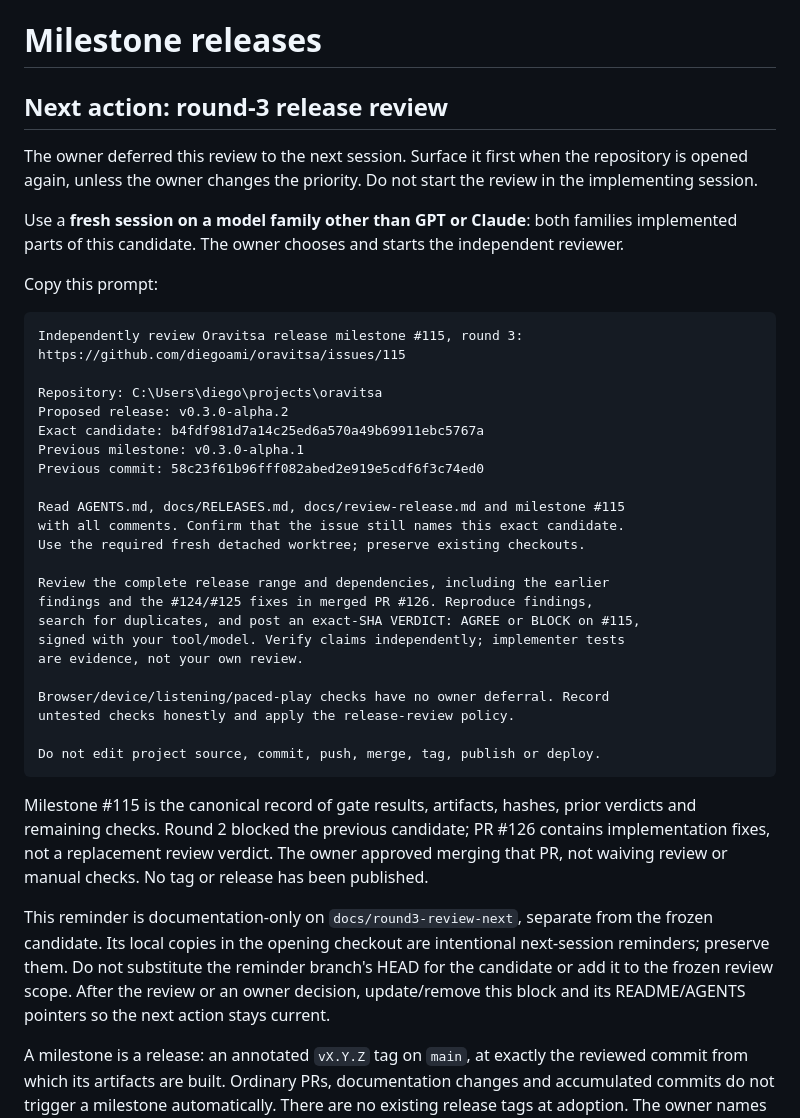
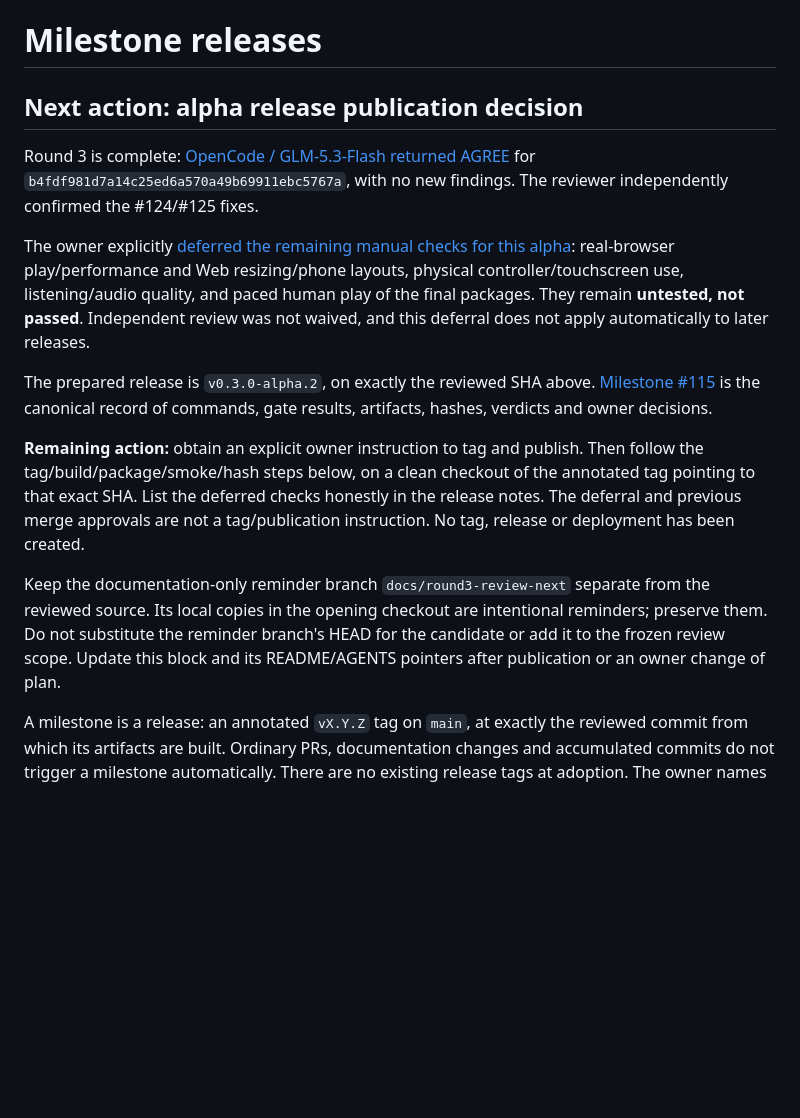
Before and after one commit to diegoami/oravitsa, a Markdown page: docs/RELEASES.md, the part around the change. Rendered like a GitHub page; blank space fills up the shorter version.

````diff
--- a/docs/RELEASES.md
+++ b/docs/RELEASES.md
@@ -1,55 +1,32 @@
 # Milestone releases
 
-## Next action: round-3 release review
+## Next action: alpha release publication decision
 
-The owner deferred this review to the next session. Surface it first when the
-repository is opened again, unless the owner changes the priority. Do not start
-the review in the implementing session.
+Round 3 is complete: [OpenCode / GLM-5.3-Flash returned AGREE](https://github.com/diegoami/oravitsa/issues/115#issuecomment-6662634244)
+for `b4fdf981d7a14c25ed6a570a49b69911ebc5767a`, with no new findings.
+The reviewer independently confirmed the #124/#125 fixes.
 
-Use a **fresh session on a model family other than GPT or Claude**: both
-families implemented parts of this candidate. The owner chooses and starts
-the independent reviewer.
+The owner explicitly [deferred the remaining manual checks for this alpha](https://github.com/diegoami/oravitsa/issues/115#issuecomment-6663947439):
+real-browser play/performance and Web resizing/phone layouts, physical
+controller/touchscreen use, listening/audio quality, and paced human play of
+the final packages. They remain **untested, not passed**. Independent review
+was not waived, and this deferral does not apply automatically to later releases.
 
-Copy this prompt:
+The prepared release is `v0.3.0-alpha.2`, on exactly the reviewed SHA above.
+[Milestone #115](https://github.com/diegoami/oravitsa/issues/115) is the canonical
+record of commands, gate results, artifacts, hashes, verdicts and owner decisions.
 
-```text
-Independently review Oravitsa release milestone #115, round 3:
-https://github.com/diegoami/oravitsa/issues/115
+**Remaining action:** obtain an explicit owner instruction to tag and publish.
+Then follow the tag/build/package/smoke/hash steps below, on a clean checkout of
+the annotated tag pointing to that exact SHA. List the deferred checks honestly
+in the release notes. The deferral and previous merge approvals are not a
+tag/publication instruction. No tag, release or deployment has been created.
 
-Repository: C:\Users\diego\projects\oravitsa
-Proposed release: v0.3.0-alpha.2
-Exact candidate: b4fdf981d7a14c25ed6a570a49b69911ebc5767a
-Previous milestone: v0.3.0-alpha.1
-Previous commit: 58c23f61b96fff082abed2e919e5cdf6f3c74ed0
-
-Read AGENTS.md, docs/RELEASES.md, docs/review-release.md and milestone #115
-with all comments. Confirm that the issue still names this exact candidate.
-Use the required fresh detached worktree; preserve existing checkouts.
-
-Review the complete release range and dependencies, including the earlier
-findings and the #124/#125 fixes in merged PR #126. Reproduce findings,
-search for duplicates, and post an exact-SHA VERDICT: AGREE or BLOCK on #115,
-signed with your tool/model. Verify claims independently; implementer tests
-are evidence, not your own review.
-
-Browser/device/listening/paced-play checks have no owner deferral. Record
-untested checks honestly and apply the release-review policy.
-
-Do not edit project source, commit, push, merge, tag, publish or deploy.
-```
-
-Milestone #115 is the canonical record of gate results, artifacts, hashes,
-prior verdicts and remaining checks. Round 2 blocked the previous candidate;
-PR #126 contains implementation fixes, not a replacement review verdict.
-The owner approved merging that PR, not waiving review or manual checks.
-No tag or release has been published.
-
-This reminder is documentation-only on `docs/round3-review-next`, separate
-from the frozen candidate. Its local copies in the opening checkout are
-intentional next-session reminders; preserve them. Do not substitute the
-reminder branch's HEAD for the candidate or add it to the frozen review scope.
-After the review or an owner decision, update/remove this block and its
-README/AGENTS pointers so the next action stays current.
+Keep the documentation-only reminder branch `docs/round3-review-next` separate
+from the reviewed source. Its local copies in the opening checkout are
+intentional reminders; preserve them. Do not substitute the reminder branch's
+HEAD for the candidate or add it to the frozen review scope. Update this block
+and its README/AGENTS pointers after publication or an owner change of plan.
 
 A milestone is a release: an annotated `vX.Y.Z` tag on `main`, at exactly the
 reviewed commit from which its artifacts are built. Ordinary PRs, documentation
````
Also changed, not shown: AGENTS.md (+4 -4 lines), README.md (+2 -2 lines).
